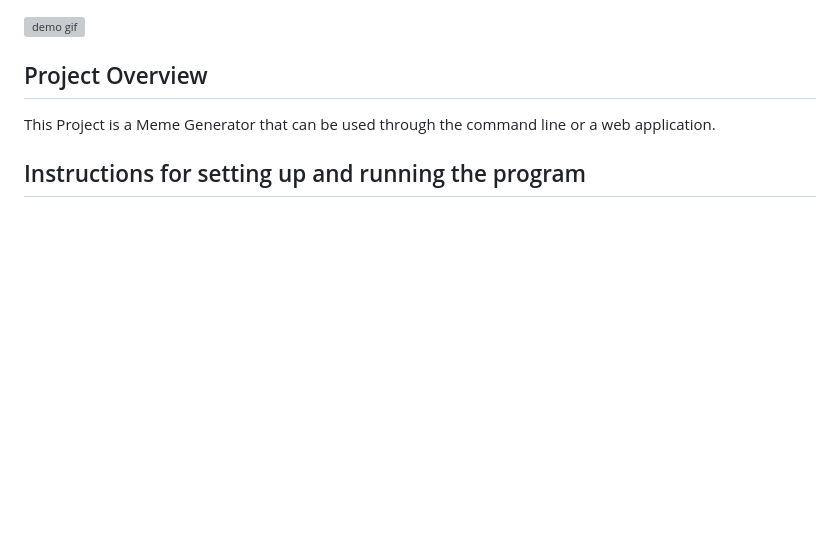
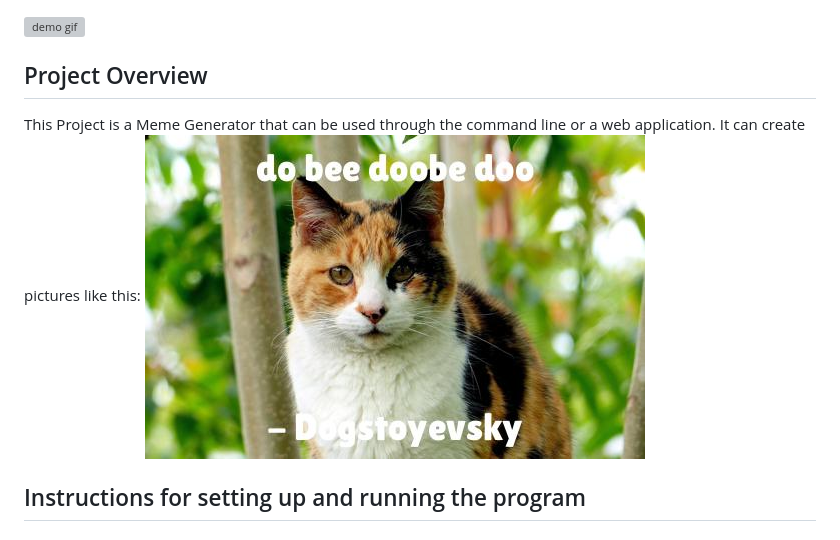
Before and after one commit to LukasKohns/Udacity_Intermediate_Python_02, a Markdown page: Readme.md, the part around the change. GitHub-like rendering; pictures changed too: 233198327.jpg (added); blank space fills up the shorter version; grey boxes are pictures that could not be loaded.

Commit message:
add example to Readme

```diff
--- a/Readme.md
+++ b/Readme.md
@@ -6,6 +6,8 @@
 
 ## Project Overview
 This Project is a Meme Generator that can be used through the command line or a web application.
+It can create pictures like this:
+![demo pic](./233198327.jpg)
 
 
 ## Instructions for setting up and running the program
```
